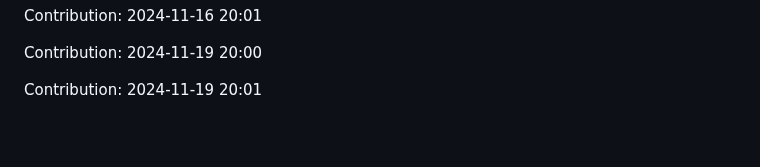
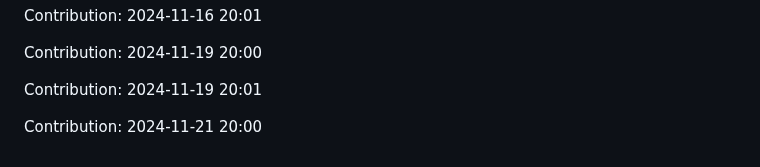
Before and after one commit to nitin-1926/MediCV, a Markdown page: README.md, the part around the change. Drawn GitHub-style; blank space fills up the shorter version.

Commit message:
Contribution: 2024-11-21 20:00

```diff
--- a/README.md
+++ b/README.md
@@ -326,3 +326,5 @@ Contribution: 2024-11-16 20:01
 Contribution: 2024-11-19 20:00
 
 Contribution: 2024-11-19 20:01
+
+Contribution: 2024-11-21 20:00
```
